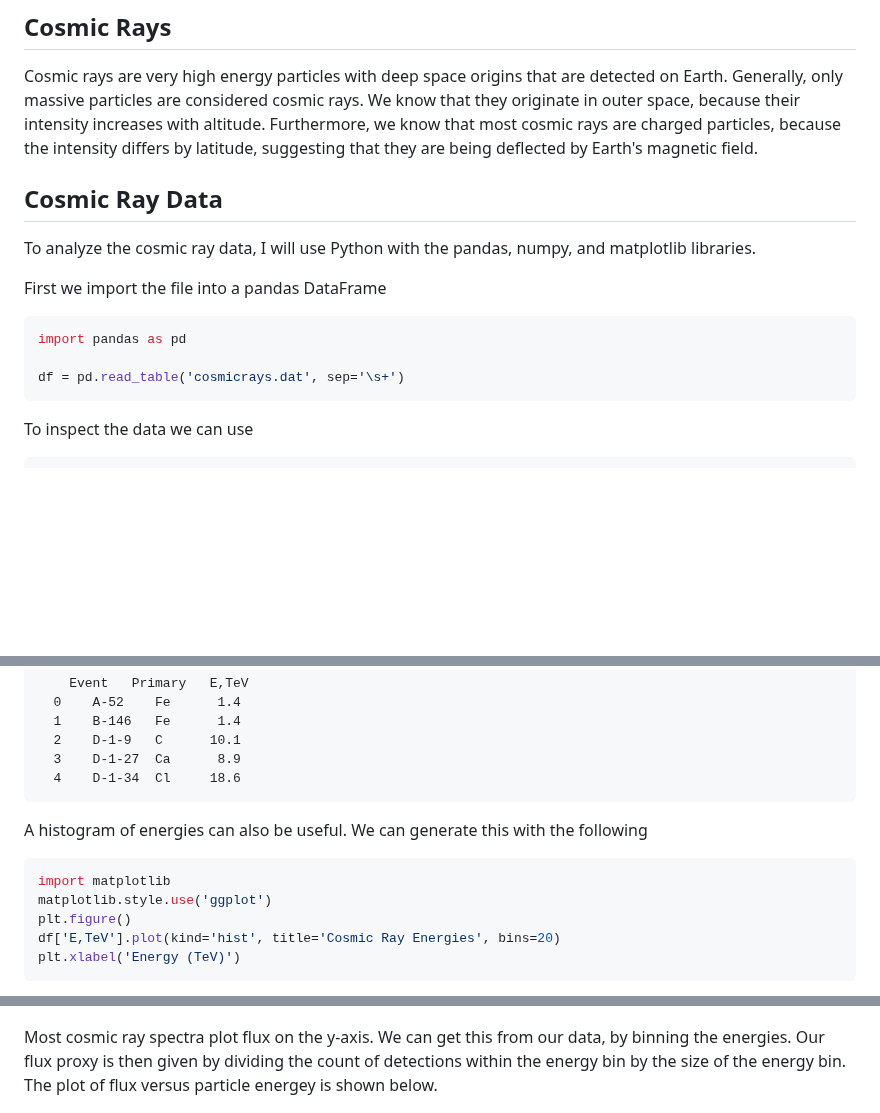
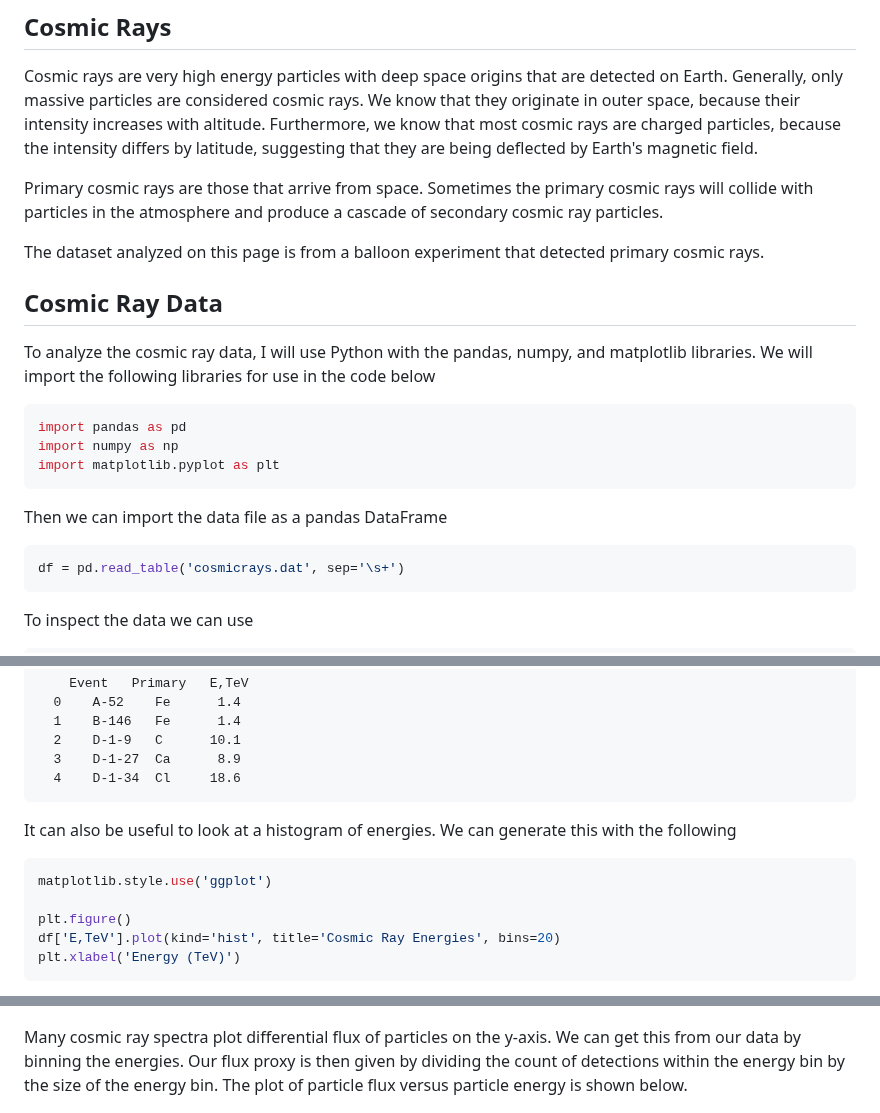
Before and after one commit to vizcacha/vizcacha.github.io, a Markdown page: posts/2017-01-31-cosmicrays.markdown, 3 parts joined by grey strips. GitHub-like rendering; blank space fills up the shorter version.

````diff
--- a/posts/2017-01-31-cosmicrays.markdown
+++ b/posts/2017-01-31-cosmicrays.markdown
@@ -12,15 +12,25 @@ Generally, only massive particles are considered cosmic rays.
 We know that they originate in outer space, because their intensity increases with altitude.
 Furthermore, we know that most cosmic rays are charged particles, because the intensity differs by latitude, suggesting that they are being deflected by Earth's magnetic field.
 
+Primary cosmic rays are those that arrive from space.
+Sometimes the primary cosmic rays will collide with particles in the atmosphere and produce a cascade of secondary cosmic ray particles.
+
+The dataset analyzed on this page is from a balloon experiment that detected primary cosmic rays.
+
 ## Cosmic Ray Data
 
 To analyze the cosmic ray data, I will use Python with the pandas, numpy, and matplotlib libraries.
-
-First we import the file into a pandas DataFrame
+We will import the following libraries for use in the code below
 
 ```python
 import pandas as pd
+import numpy as np
+import matplotlib.pyplot as plt
+```
 
+Then we can import the data file as a pandas DataFrame
+
+```python
 df = pd.read_table('cosmicrays.dat', sep='\s+')
 ```
 
@@ -41,12 +51,12 @@ which gives
   4    D-1-34  Cl     18.6
 ```
 
-A histogram of energies can also be useful.
+It can also be useful to look at a histogram of energies.
 We can generate this with the following
 
 ```python
-import matplotlib
 matplotlib.style.use('ggplot')
+
 plt.figure()
 df['E,TeV'].plot(kind='hist', title='Cosmic Ray Energies', bins=20)
 plt.xlabel('Energy (TeV)')
@@ -56,10 +66,10 @@ which yields
 
 ![](/images/cosmichist1.png)
 
-Most cosmic ray spectra plot flux on the y-axis.
-We can get this from our data, by binning the energies.
+Many cosmic ray spectra plot differential flux of particles on the y-axis.
+We can get this from our data by binning the energies.
 Our flux proxy is then given by dividing the count of detections within the energy bin by the size of the energy bin.
-The plot of flux versus particle energey is shown below.
+The plot of particle flux versus particle energy is shown below.
 
 ![](/images/flux.png)
 
````
Also changed, not shown: other parts of posts/2017-01-31-cosmicrays.markdown (+49 -0 lines), images/fit.png (added), 1 other file.
